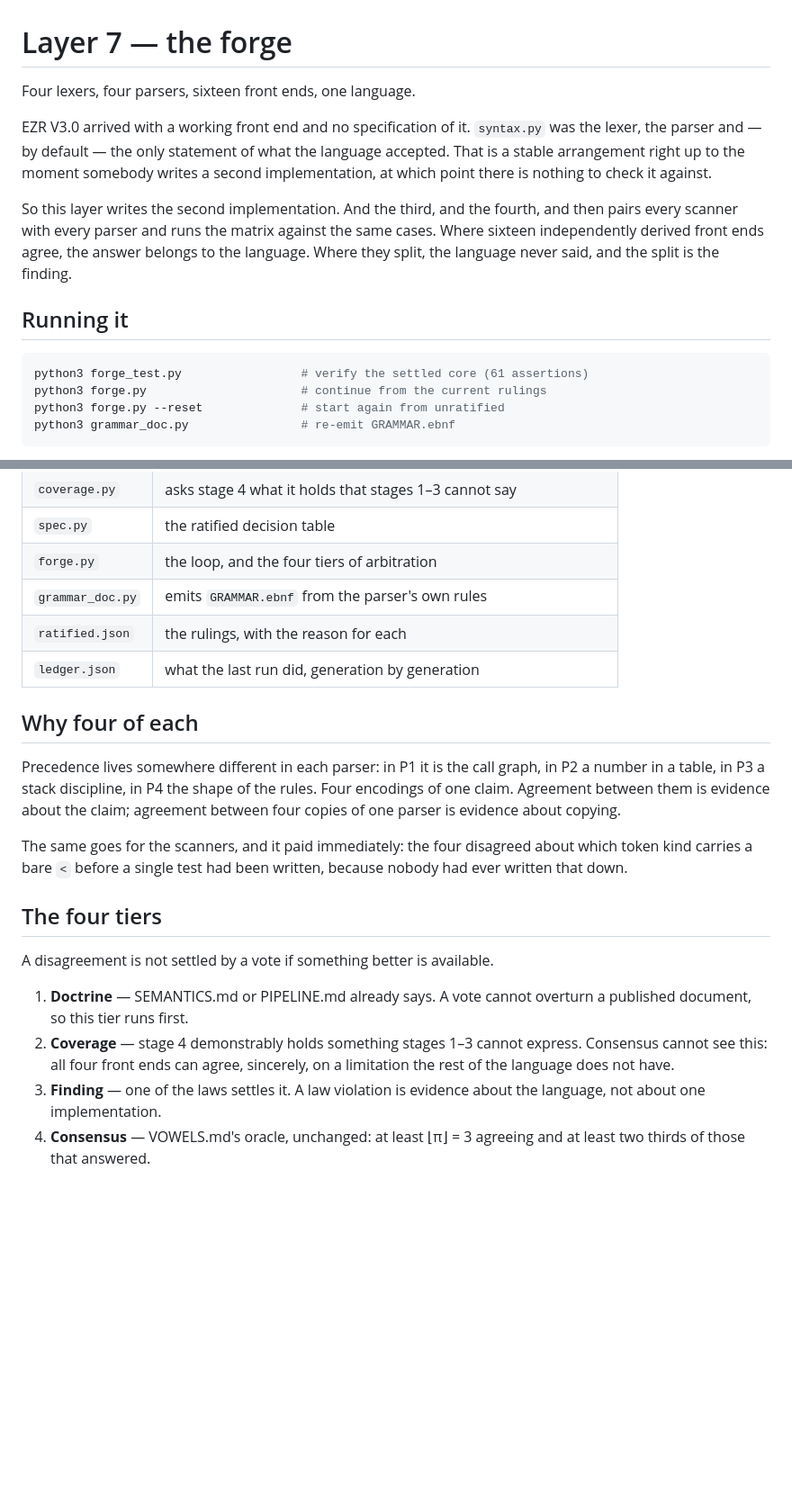
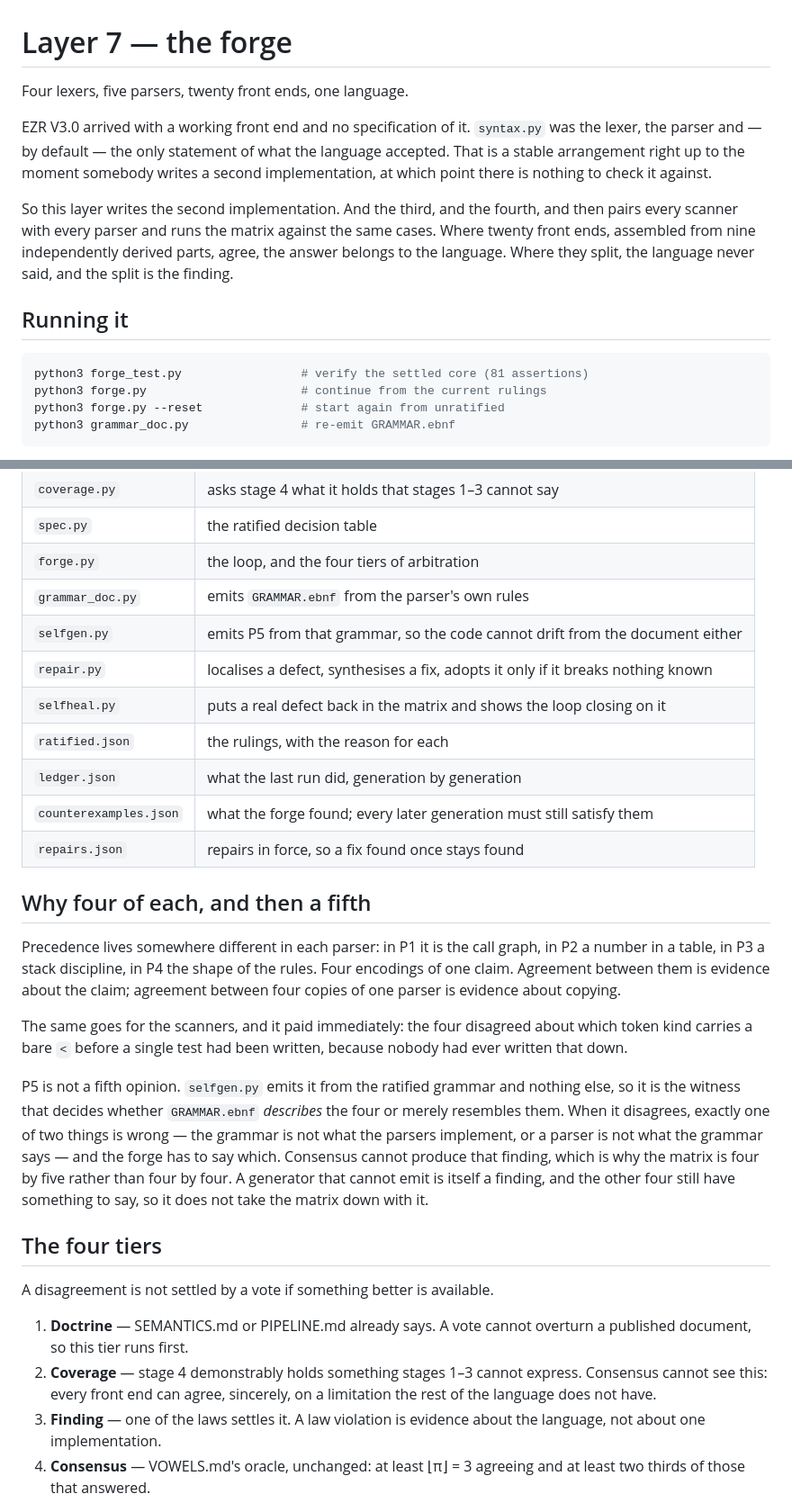
Before and after one commit to Codric-Enterprise/ClaudRick, a Markdown page: ezr/7-forge/README.md, 2 parts joined by grey strips. Shown at 90% size. Drawn GitHub-style; blank space fills up the shorter version.

Commit message:
forge: correct the README's count of itself (#44)
7-forge/README.md said "Four lexers, four parsers, sixteen front ends".
Measured against the code it is four lexers and five parsers -
all_parsers() registers P5-generated, and build_pairs() returns twenty.
CLAUDE.md and forge_test.py both already said twenty; only this file did
not.

The undercount was not just a number. The "Why four of each" section
argued for a four-by-four matrix and never mentioned the fifth parser,
so what P5 exists to do went unstated: it is emitted from the ratified
grammar and nothing else, which makes it the witness that decides
whether GRAMMAR.ebnf describes the four parsers or merely resembles
them. Consensus cannot produce that finding.

Also corrected: forge_test.py is 81 assertions, not 61; the coverage
tier said "all four front ends" where it means every front end; and the
pieces table omitted selfgen.py, repair.py, selfheal.py,
counterexamples.json and repairs.json - the self-generation and
self-repair half of the layer.

Documentation only. Verified: forge 81/81, ezr 29/29.

````diff
--- a/ezr/7-forge/README.md
+++ b/ezr/7-forge/README.md
@@ -1,6 +1,6 @@
 # Layer 7 — the forge
 
-Four lexers, four parsers, sixteen front ends, one language.
+Four lexers, five parsers, twenty front ends, one language.
 
 EZR V3.0 arrived with a working front end and no specification of it.
 `syntax.py` was the lexer, the parser and — by default — the only
@@ -10,14 +10,15 @@ which point there is nothing to check it against.
 
 So this layer writes the second implementation. And the third, and the
 fourth, and then pairs every scanner with every parser and runs the
-matrix against the same cases. Where sixteen independently derived
-front ends agree, the answer belongs to the language. Where they split,
-the language never said, and the split is the finding.
+matrix against the same cases. Where twenty front ends, assembled from
+nine independently derived parts, agree, the answer belongs to the
+language. Where they split, the language never said, and the split is
+the finding.
 
 ## Running it
 
 ```bash
-python3 forge_test.py                 # verify the settled core (61 assertions)
+python3 forge_test.py                 # verify the settled core (81 assertions)
 python3 forge.py                      # continue from the current rulings
 python3 forge.py --reset              # start again from unratified
 python3 grammar_doc.py                # re-emit GRAMMAR.ebnf
@@ -40,10 +41,15 @@ quiet run keeps getting more expensive to stay quiet.
 | `spec.py` | the ratified decision table |
 | `forge.py` | the loop, and the four tiers of arbitration |
 | `grammar_doc.py` | emits `GRAMMAR.ebnf` from the parser's own rules |
+| `selfgen.py` | emits P5 from that grammar, so the code cannot drift from the document either |
+| `repair.py` | localises a defect, synthesises a fix, adopts it only if it breaks nothing known |
+| `selfheal.py` | puts a real defect back in the matrix and shows the loop closing on it |
 | `ratified.json` | the rulings, with the reason for each |
 | `ledger.json` | what the last run did, generation by generation |
+| `counterexamples.json` | what the forge found; every later generation must still satisfy them |
+| `repairs.json` | repairs in force, so a fix found once stays found |
 
-## Why four of each
+## Why four of each, and then a fifth
 
 Precedence lives somewhere different in each parser: in P1 it is the
 call graph, in P2 a number in a table, in P3 a stack discipline, in P4
@@ -55,6 +61,17 @@ The same goes for the scanners, and it paid immediately: the four
 disagreed about which token kind carries a bare `<` before a single
 test had been written, because nobody had ever written that down.
 
+P5 is not a fifth opinion. `selfgen.py` emits it from the ratified
+grammar and nothing else, so it is the witness that decides whether
+`GRAMMAR.ebnf` *describes* the four or merely resembles them. When it
+disagrees, exactly one of two things is wrong — the grammar is not what
+the parsers implement, or a parser is not what the grammar says — and
+the forge has to say which. Consensus cannot produce that finding,
+which is why the matrix is four by five rather than four by four. A
+generator that cannot emit is itself a finding, and the other four
+still have something to say, so it does not take the matrix down with
+it.
+
 ## The four tiers
 
 A disagreement is not settled by a vote if something better is
@@ -63,7 +80,7 @@ available.
 1. **Doctrine** — SEMANTICS.md or PIPELINE.md already says. A vote
    cannot overturn a published document, so this tier runs first.
 2. **Coverage** — stage 4 demonstrably holds something stages 1–3
-   cannot express. Consensus cannot see this: all four front ends can
+   cannot express. Consensus cannot see this: every front end can
    agree, sincerely, on a limitation the rest of the language does not
    have.
 3. **Finding** — one of the laws settles it. A law violation is
````
